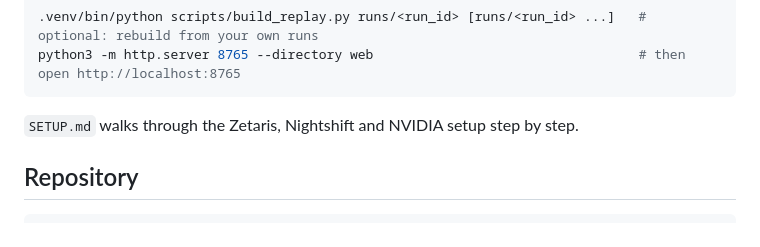
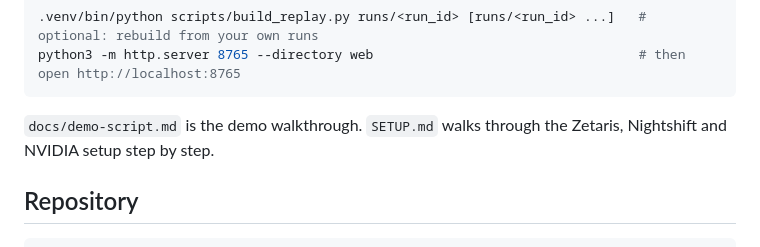
Before and after one commit to Pavilion-devs/pavilion-agent, a Markdown page: README.md, the part around the change. GitHub-like rendering.

Commit message:
Add demo script
Co-Authored-By: Claude Opus 5.5 <noreply@anthropic.com>

````diff
--- a/README.md
+++ b/README.md
@@ -104,7 +104,7 @@ for f in zetaris_sql/sources/*.sql zetaris_sql/usl/*.sql zetaris_sql/dq/01_dq_ru
 python3 -m http.server 8765 --directory web                                  # then open http://localhost:8765
 ```
 
-`SETUP.md` walks through the Zetaris, Nightshift and NVIDIA setup step by step.
+`docs/demo-script.md` is the demo walkthrough. `SETUP.md` walks through the Zetaris, Nightshift and NVIDIA setup step by step.
 
 ## Repository
 
````
Also changed, not shown: docs/demo-script.md (added, +15 -0 lines).
